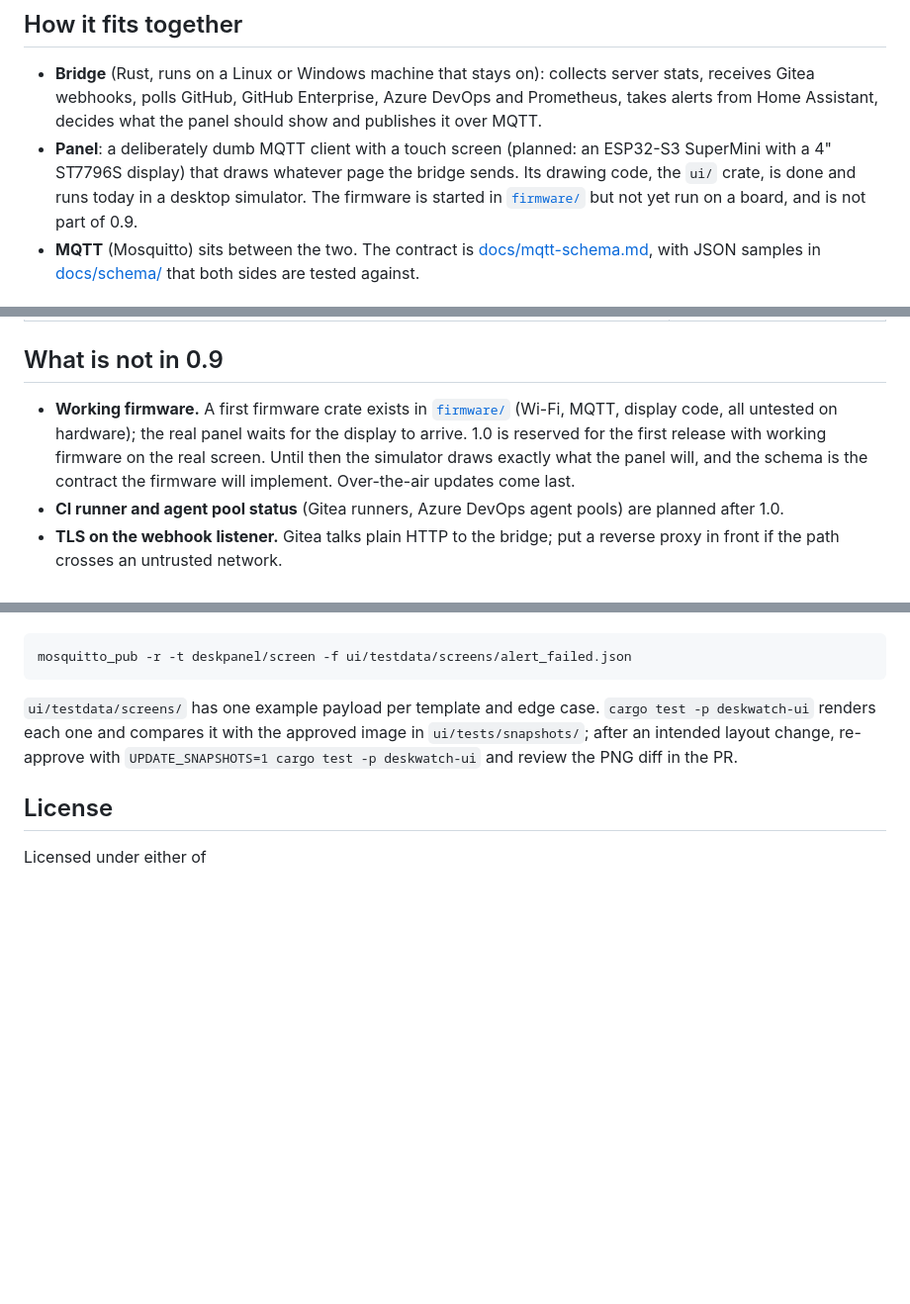
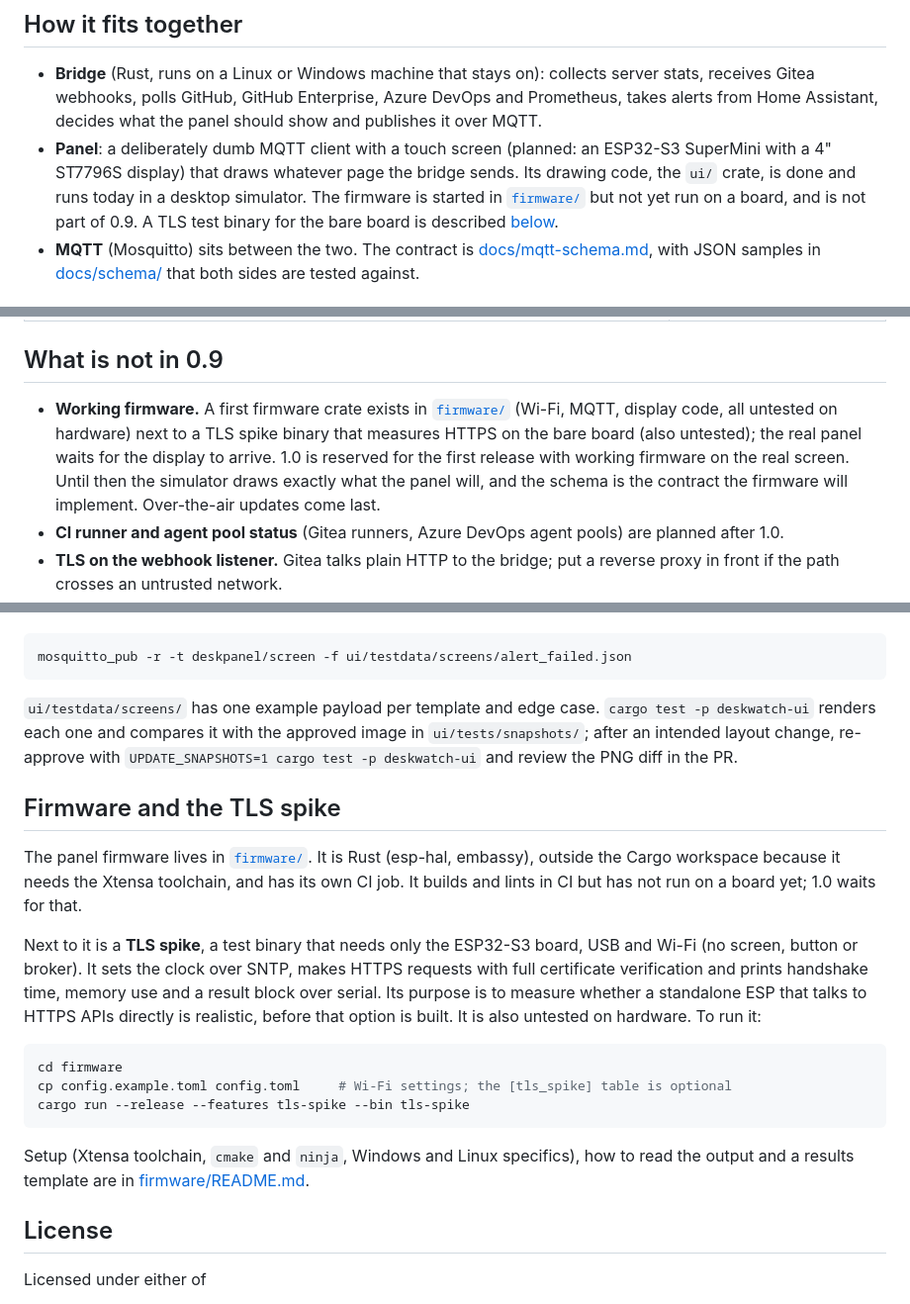
Before and after one commit to Sylentic/DeskWatch, a Markdown page: README.md, 3 parts joined by grey strips. Shown at 99% size. GitHub-like rendering; blank space fills up the shorter version.

Commit message:
Update the root README for the TLS spike

````diff
--- a/README.md
+++ b/README.md
@@ -13,7 +13,7 @@ requests and pipeline status. When a CI job runs it switches to live progress, s
   publishes it over MQTT.
 - **Panel**: a deliberately dumb MQTT client with a touch screen (planned: an ESP32-S3 SuperMini with a 4" ST7796S
   display) that draws whatever page the bridge sends. Its drawing code, the `ui/` crate, is done and runs today in
-  a desktop simulator. The firmware is started in [`firmware/`](firmware/README.md) but not yet run on a board, and is not part of 0.9.
+  a desktop simulator. The firmware is started in [`firmware/`](firmware/README.md) but not yet run on a board, and is not part of 0.9. A TLS test binary for the bare board is described [below](#firmware-and-the-tls-spike).
 - **MQTT** (Mosquitto) sits between the two. The contract is [docs/mqtt-schema.md](docs/mqtt-schema.md), with JSON
   samples in [docs/schema/](docs/schema/) that both sides are tested against.
 
@@ -32,7 +32,7 @@ requests and pipeline status. When a CI job runs it switches to live progress, s
 
 ## What is not in 0.9
 
-- **Working firmware.** A first firmware crate exists in [`firmware/`](firmware/README.md) (Wi-Fi, MQTT, display code, all untested on hardware); the real panel waits for the display to arrive. 1.0 is reserved for the first release with working firmware on the real screen. Until then the simulator draws exactly what
+- **Working firmware.** A first firmware crate exists in [`firmware/`](firmware/README.md) (Wi-Fi, MQTT, display code, all untested on hardware) next to a TLS spike binary that measures HTTPS on the bare board (also untested); the real panel waits for the display to arrive. 1.0 is reserved for the first release with working firmware on the real screen. Until then the simulator draws exactly what
   the panel will, and the schema is the contract the firmware will implement. Over-the-air updates come last.
 - **CI runner and agent pool status** (Gitea runners, Azure DevOps agent pools) are planned after 1.0.
 - **TLS on the webhook listener.** Gitea talks plain HTTP to the bridge; put a reverse proxy in front if the path
@@ -172,6 +172,26 @@ mosquitto_pub -r -t deskpanel/screen -f ui/testdata/screens/alert_failed.json
 renders each one and compares it with the approved image in `ui/tests/snapshots/`; after an intended layout
 change, re-approve with `UPDATE_SNAPSHOTS=1 cargo test -p deskwatch-ui` and review the PNG diff in the PR.
 
+## Firmware and the TLS spike
+
+The panel firmware lives in [`firmware/`](firmware/README.md). It is Rust (esp-hal, embassy), outside the Cargo
+workspace because it needs the Xtensa toolchain, and has its own CI job. It builds and lints in CI but has not run on a
+board yet; 1.0 waits for that.
+
+Next to it is a **TLS spike**, a test binary that needs only the ESP32-S3 board, USB and Wi-Fi (no screen, button or
+broker). It sets the clock over SNTP, makes HTTPS requests with full certificate verification and prints handshake
+time, memory use and a result block over serial. Its purpose is to measure whether a standalone ESP that talks to
+HTTPS APIs directly is realistic, before that option is built. It is also untested on hardware. To run it:
+
+```sh
+cd firmware
+cp config.example.toml config.toml     # Wi-Fi settings; the [tls_spike] table is optional
+cargo run --release --features tls-spike --bin tls-spike
+```
+
+Setup (Xtensa toolchain, `cmake` and `ninja`, Windows and Linux specifics), how to read the output and a results
+template are in [firmware/README.md](firmware/README.md#tls-spike).
+
 ## License
 
 Licensed under either of
````
